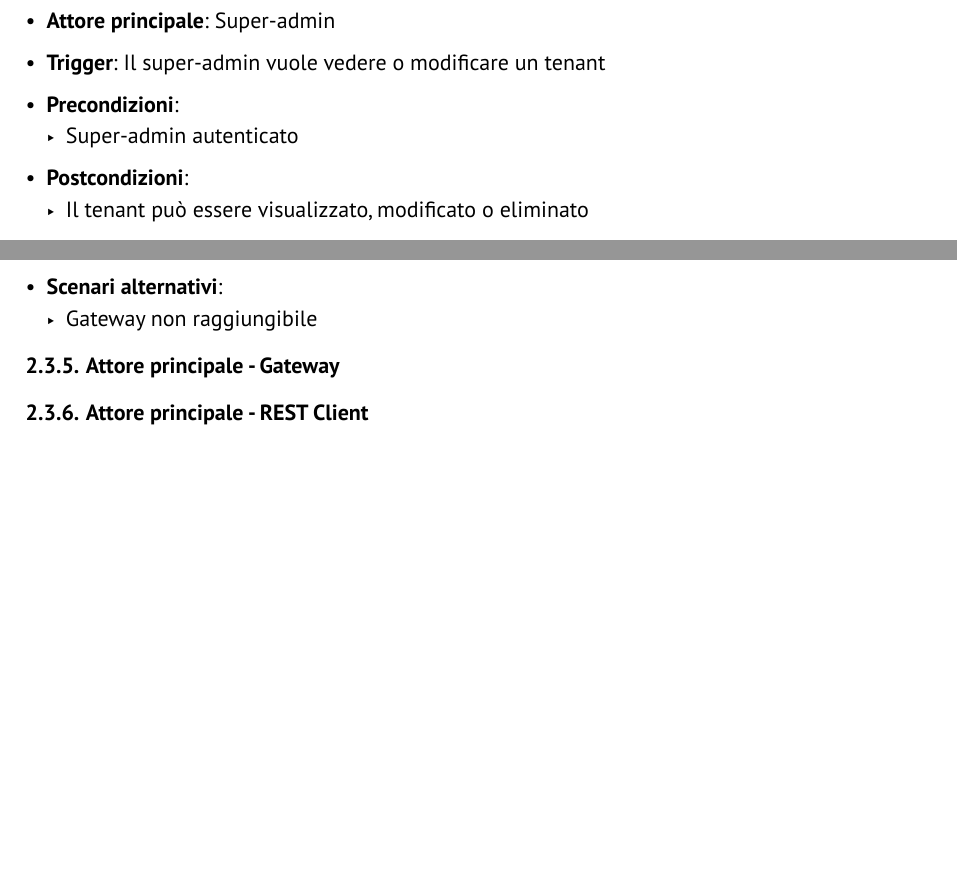
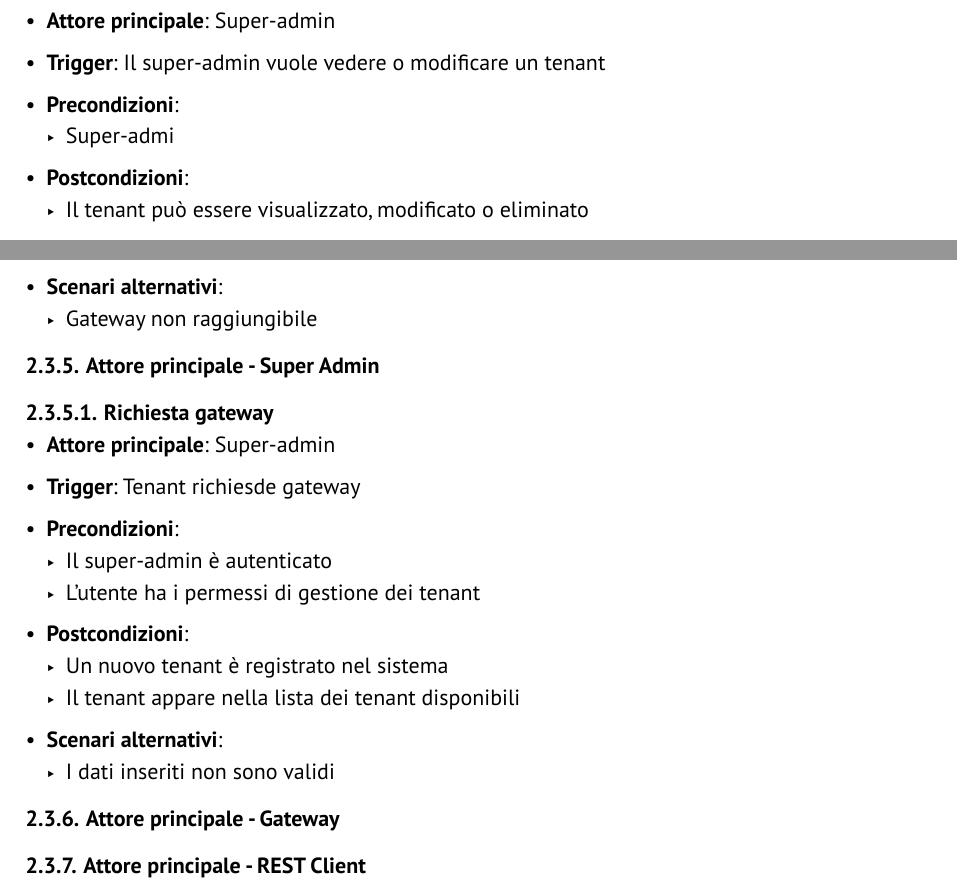
Before and after one commit to GlitchHub-Team/GlitchHub-Team.github.io, a Typst document (src/RTB/DocumentiEsterni/AnalisiDeiRequisiti.typ): two parts of pages 5 and 8 of 10 before the commit and two parts of pages 5 and 8 of 11 after it, joined at a grey line, cut so that both start at the same text, the shorter picture padded with empty space. Compiled offline with Typst 0.15.

Commit message:
superadimin

```diff
--- a/src/RTB/DocumentiEsterni/AnalisiDeiRequisiti.typ
+++ b/src/RTB/DocumentiEsterni/AnalisiDeiRequisiti.typ
@@ -86,7 +86,7 @@ Come scritto precedentemente, il sistema si compone di più livelli e coinvolge
 - *Attore principale*: Super-admin
 - *Trigger*: Il super-admin vuole vedere o modificare un tenant
 - *Precondizioni*:
-  - Super-admin autenticato
+  - Super-admi
 
 - *Postcondizioni*:
   - Il tenant può essere visualizzato, modificato o eliminato
@@ -214,6 +214,22 @@ Come scritto precedentemente, il sistema si compone di più livelli e coinvolge
 
 - *Scenari alternativi*:
   - Gateway non raggiungibile
+
+=== Attore principale - Super Admin
+==== Richiesta gateway
+- *Attore principale*: Super-admin
+- *Trigger*: Tenant richiesde gateway
+- *Precondizioni*:
+  - Il super-admin è autenticato
+  - L'utente ha i permessi di gestione dei tenant
+
+- *Postcondizioni*:
+  - Un nuovo tenant è registrato nel sistema
+  - Il tenant appare nella lista dei tenant disponibili
+- *Scenari alternativi*:
+  - I dati inseriti non sono validi
+
+
 === Attore principale - Gateway
 //Siria, Jaume
 
```
